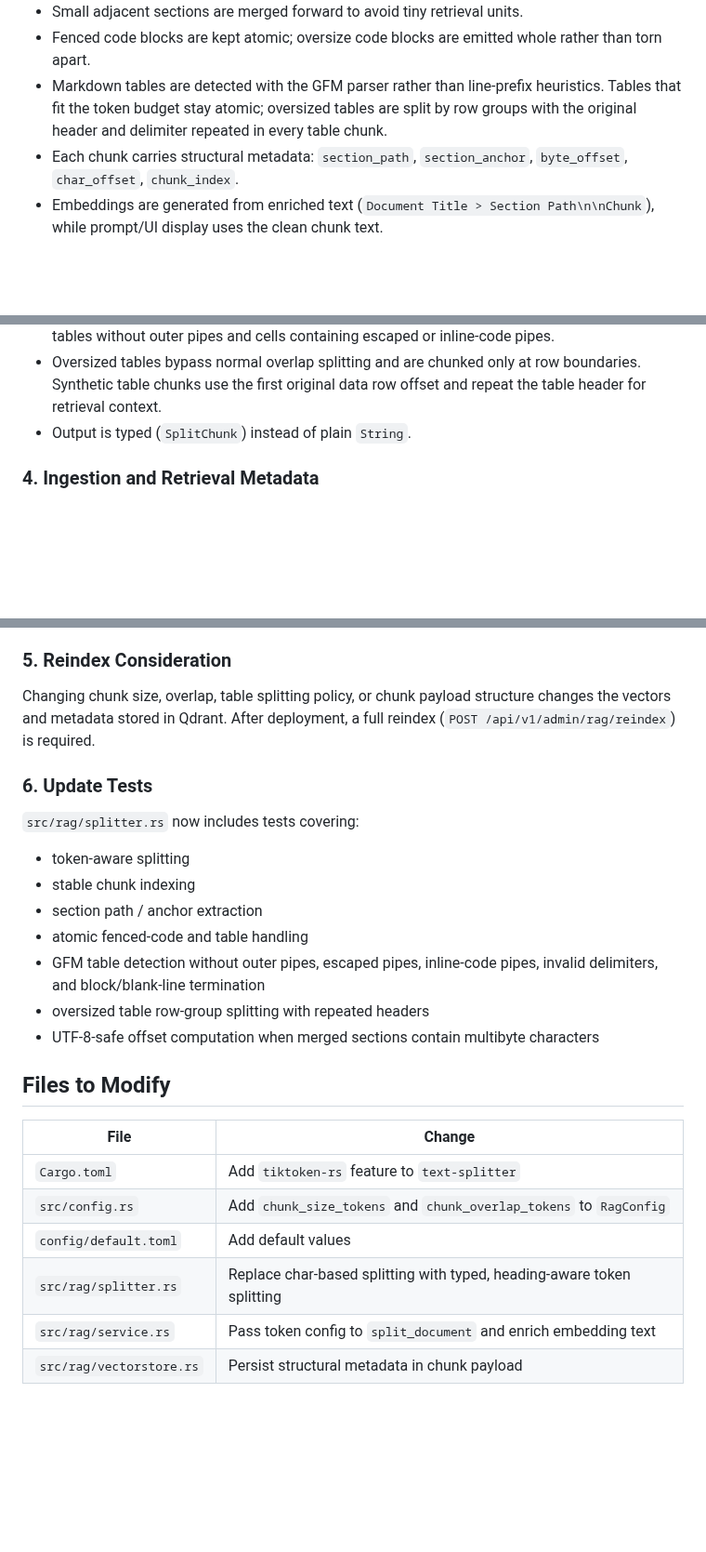
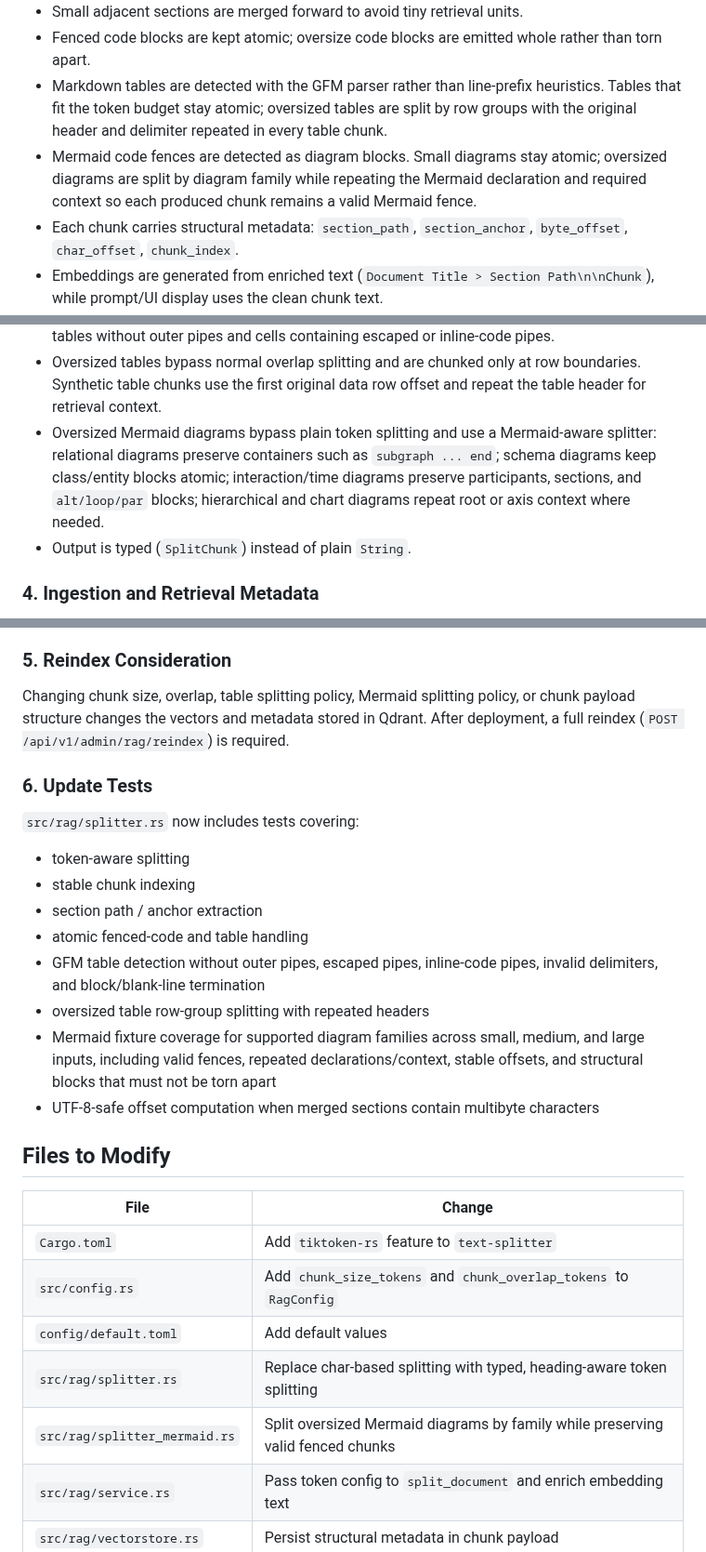
Before and after one commit to dghilardi/lekton, a Markdown page: docs/enhancements/004-token-aware-chunking.md, 3 parts joined by grey strips. Shown at 93% size. Drawn GitHub-style; blank space fills up the shorter version.

Commit message:
docs(rag): document mermaid-aware chunking
Signed-off-by: Simone Mutti <simone.mutti@comelit.it>

```diff
--- a/docs/enhancements/004-token-aware-chunking.md
+++ b/docs/enhancements/004-token-aware-chunking.md
@@ -23,6 +23,7 @@ Cheshire Cat uses LangChain's `RecursiveCharacterTextSplitter` with tiktoken, me
 - Small adjacent sections are merged forward to avoid tiny retrieval units.
 - Fenced code blocks are kept atomic; oversize code blocks are emitted whole rather than torn apart.
 - Markdown tables are detected with the GFM parser rather than line-prefix heuristics. Tables that fit the token budget stay atomic; oversized tables are split by row groups with the original header and delimiter repeated in every table chunk.
+- Mermaid code fences are detected as diagram blocks. Small diagrams stay atomic; oversized diagrams are split by diagram family while repeating the Mermaid declaration and required context so each produced chunk remains a valid Mermaid fence.
 - Each chunk carries structural metadata: `section_path`, `section_anchor`, `byte_offset`, `char_offset`, `chunk_index`.
 - Embeddings are generated from enriched text (`Document Title > Section Path\n\nChunk`), while prompt/UI display uses the clean chunk text.
 
@@ -62,6 +63,8 @@ Key properties:
 - Token overlap is implemented through `text-splitter`'s overlap support.
 - Parser-derived protected ranges prevent splits inside code blocks and GFM tables, including tables without outer pipes and cells containing escaped or inline-code pipes.
 - Oversized tables bypass normal overlap splitting and are chunked only at row boundaries. Synthetic table chunks use the first original data row offset and repeat the table header for retrieval context.
+- Oversized Mermaid diagrams bypass plain token splitting and use a Mermaid-aware splitter:
+  relational diagrams preserve containers such as `subgraph ... end`; schema diagrams keep class/entity blocks atomic; interaction/time diagrams preserve participants, sections, and `alt/loop/par` blocks; hierarchical and chart diagrams repeat root or axis context where needed.
 - Output is typed (`SplitChunk`) instead of plain `String`.
 
 ### 4. Ingestion and Retrieval Metadata
@@ -72,7 +75,7 @@ The structural metadata introduced by this enhancement is also consumed by later
 - optional parent-section expansion via `rag.expand_to_parent`
 
 ### 5. Reindex Consideration
-Changing chunk size, overlap, table splitting policy, or chunk payload structure changes the vectors and metadata stored in Qdrant. After deployment, a full reindex (`POST /api/v1/admin/rag/reindex`) is required.
+Changing chunk size, overlap, table splitting policy, Mermaid splitting policy, or chunk payload structure changes the vectors and metadata stored in Qdrant. After deployment, a full reindex (`POST /api/v1/admin/rag/reindex`) is required.
 
 ### 6. Update Tests
 `src/rag/splitter.rs` now includes tests covering:
@@ -82,6 +85,7 @@ Changing chunk size, overlap, table splitting policy, or chunk payload structure
 - atomic fenced-code and table handling
 - GFM table detection without outer pipes, escaped pipes, inline-code pipes, invalid delimiters, and block/blank-line termination
 - oversized table row-group splitting with repeated headers
+- Mermaid fixture coverage for supported diagram families across small, medium, and large inputs, including valid fences, repeated declarations/context, stable offsets, and structural blocks that must not be torn apart
 - UTF-8-safe offset computation when merged sections contain multibyte characters
 
 ## Files to Modify
@@ -91,6 +95,7 @@ Changing chunk size, overlap, table splitting policy, or chunk payload structure
 | `src/config.rs` | Add `chunk_size_tokens` and `chunk_overlap_tokens` to `RagConfig` |
 | `config/default.toml` | Add default values |
 | `src/rag/splitter.rs` | Replace char-based splitting with typed, heading-aware token splitting |
+| `src/rag/splitter_mermaid.rs` | Split oversized Mermaid diagrams by family while preserving valid fenced chunks |
 | `src/rag/service.rs` | Pass token config to `split_document` and enrich embedding text |
 | `src/rag/vectorstore.rs` | Persist structural metadata in chunk payload |
 
```
Also changed, not shown: CHANGELOG.md (+3 -0 lines).
